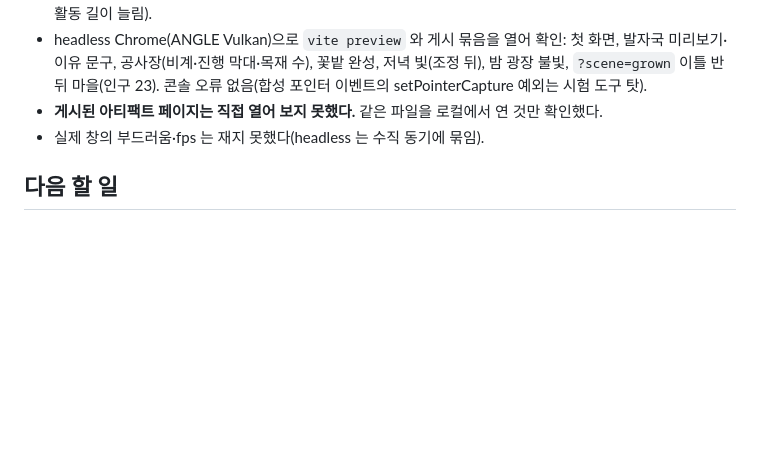
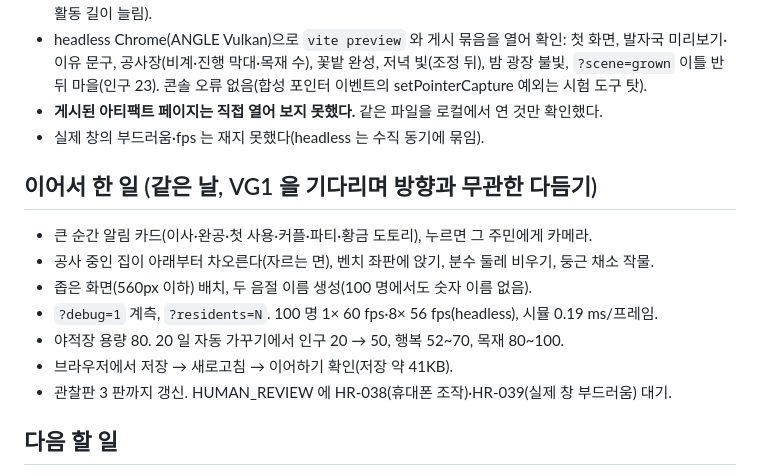
Before and after one commit to seniya/game-town-builder, a Markdown page: docs/state/2026-09-27_0100-dotori-v2-direction-v0-v1.md, the part around the change. Drawn GitHub-style; blank space fills up the shorter version.

Commit message:
docs(dotori): HR-038(휴대폰 조작)·HR-039(실제 창 부드러움) 대기, 작업 기록에 이어서 한 일
Co-Authored-By: Claude Opus 5.5 (1M context) <noreply@anthropic.com>

```diff
--- a/docs/state/2026-09-27_0100-dotori-v2-direction-v0-v1.md
+++ b/docs/state/2026-09-27_0100-dotori-v2-direction-v0-v1.md
@@ -36,6 +36,16 @@ Date: 2026-09-27 01:00
 - **게시된 아티팩트 페이지는 직접 열어 보지 못했다.** 같은 파일을 로컬에서 연 것만 확인했다.
 - 실제 창의 부드러움·fps 는 재지 못했다(headless 는 수직 동기에 묶임).
 
+## 이어서 한 일 (같은 날, VG1 을 기다리며 방향과 무관한 다듬기)
+
+- 큰 순간 알림 카드(이사·완공·첫 사용·커플·파티·황금 도토리), 누르면 그 주민에게 카메라.
+- 공사 중인 집이 아래부터 차오른다(자르는 면), 벤치 좌판에 앉기, 분수 둘레 비우기, 둥근 채소 작물.
+- 좁은 화면(560px 이하) 배치, 두 음절 이름 생성(100 명에서도 숫자 이름 없음).
+- `?debug=1` 계측, `?residents=N`. 100 명 1× 60 fps·8× 56 fps(headless), 시뮬 0.19 ms/프레임.
+- 야적장 용량 80. 20 일 자동 가꾸기에서 인구 20 → 50, 행복 52~70, 목재 80~100.
+- 브라우저에서 저장 → 새로고침 → 이어하기 확인(저장 약 41KB).
+- 관찰판 3 판까지 갱신. HUMAN_REVIEW 에 HR-038(휴대폰 조작)·HR-039(실제 창 부드러움) 대기.
+
 ## 다음 할 일
 
 - **VG1 사람 관찰을 받는다**(HUMAN_REVIEW 4 장). 통과 전에는 V2 콘텐츠(생산 체인·새 자원·새 건물)를 넣지 않는다.
```
Also changed, not shown: docs/project/HUMAN_REVIEW.md (+2 -0 lines).
